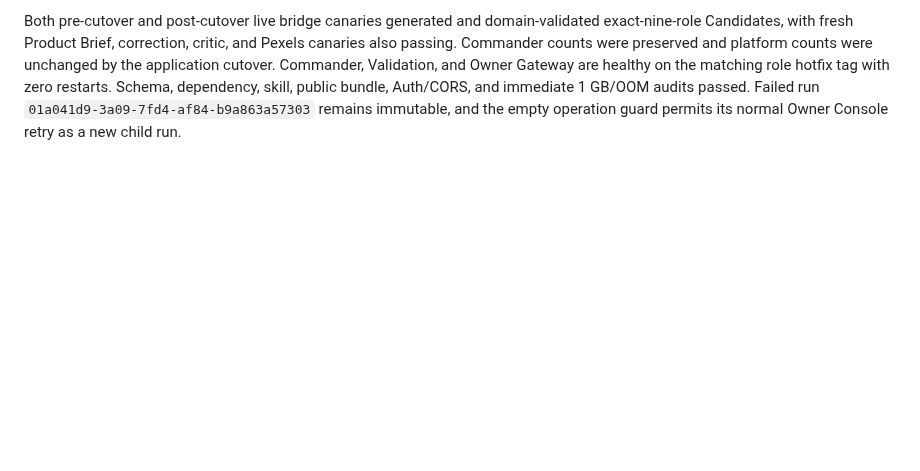
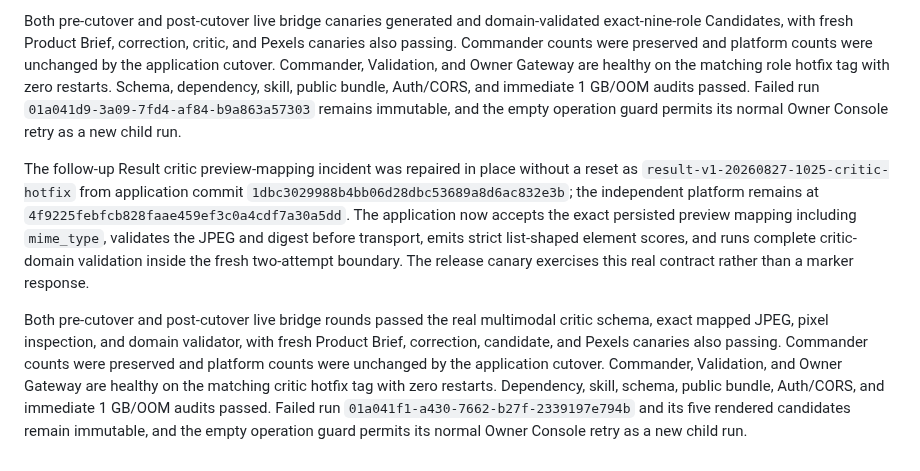
Before and after one commit to AndroidJedi/ptw, a Markdown page: docs/architecture/commander-current-state.md, the part around the change. Rendered like a GitHub page; blank space fills up the shorter version.

Commit message:
Record Result critic hotfix deployment

```diff
--- a/docs/architecture/commander-current-state.md
+++ b/docs/architecture/commander-current-state.md
@@ -176,3 +176,23 @@ hotfix tag with zero restarts. Schema, dependency, skill, public bundle,
 Auth/CORS, and immediate 1 GB/OOM audits passed. Failed run
 `01a041d9-3a09-7fd4-af84-b9a863a57303` remains immutable, and the empty
 operation guard permits its normal Owner Console retry as a new child run.
+
+The follow-up Result critic preview-mapping incident was repaired in place
+without a reset as `result-v1-20260827-1025-critic-hotfix` from application
+commit `1dbc3029988b4bb06d28dbc53689a8d6ac832e3b`; the independent platform
+remains at `4f9225febfcb828faae459ef3c0a4cdf7a30a5dd`. The application now accepts
+the exact persisted preview mapping including `mime_type`, validates the JPEG
+and digest before transport, emits strict list-shaped element scores, and runs
+complete critic-domain validation inside the fresh two-attempt boundary. The
+release canary exercises this real contract rather than a marker response.
+
+Both pre-cutover and post-cutover live bridge rounds passed the real multimodal
+critic schema, exact mapped JPEG, pixel inspection, and domain validator, with
+fresh Product Brief, correction, candidate, and Pexels canaries also passing.
+Commander counts were preserved and platform counts were unchanged by the
+application cutover. Commander, Validation, and Owner Gateway are healthy on
+the matching critic hotfix tag with zero restarts. Dependency, skill, schema,
+public bundle, Auth/CORS, and immediate 1 GB/OOM audits passed. Failed run
+`01a041f1-a430-7662-b27f-2339197e794b` and its five rendered candidates remain
+immutable, and the empty operation guard permits its normal Owner Console retry
+as a new child run.
```
Also changed, not shown: docs/operations/incident-log.md (+10 -2 lines).
